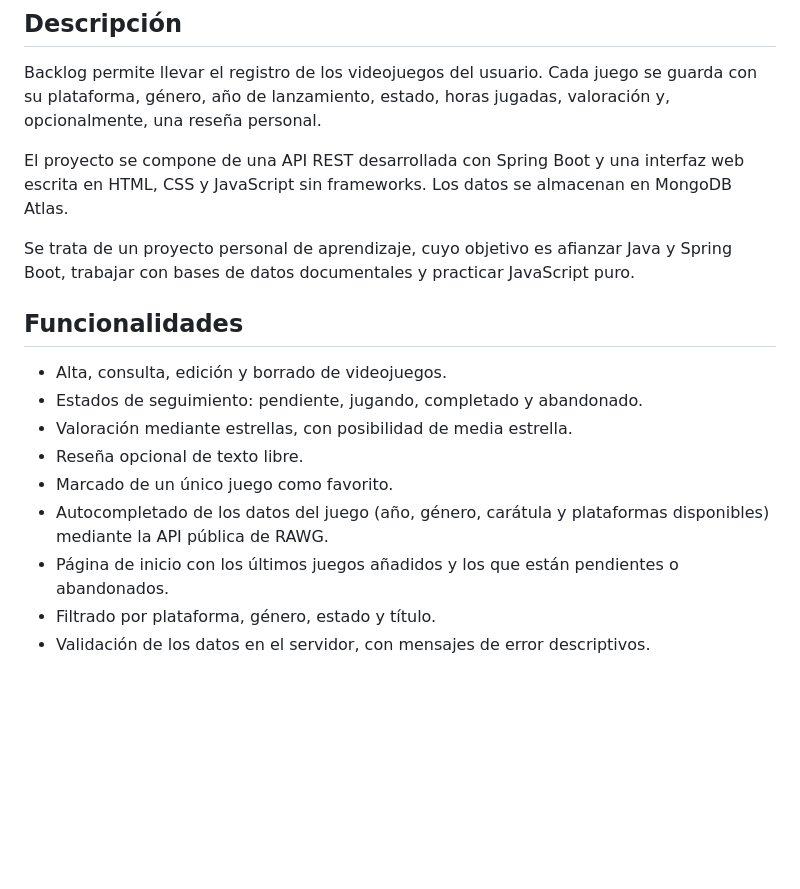
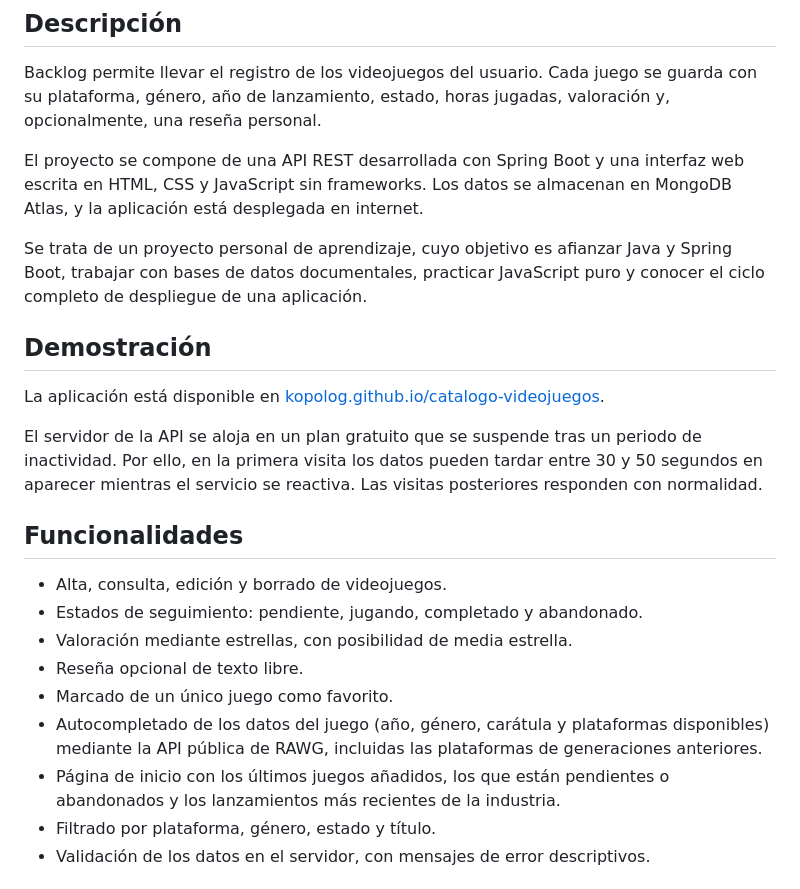
Before and after one commit to Kopolog/catalogo-videojuegos, a Markdown page: README.md, the part around one of its changes. Rendered like a GitHub page; blank space fills up the shorter version.

```diff
--- a/README.md
+++ b/README.md
@@ -22,9 +28,15 @@ Aplicación web para registrar los videojuegos que se han jugado, se están juga
 
 Backlog permite llevar el registro de los videojuegos del usuario. Cada juego se guarda con su plataforma, género, año de lanzamiento, estado, horas jugadas, valoración y, opcionalmente, una reseña personal.
 
-El proyecto se compone de una API REST desarrollada con Spring Boot y una interfaz web escrita en HTML, CSS y JavaScript sin frameworks. Los datos se almacenan en MongoDB Atlas.
+El proyecto se compone de una API REST desarrollada con Spring Boot y una interfaz web escrita en HTML, CSS y JavaScript sin frameworks. Los datos se almacenan en MongoDB Atlas, y la aplicación está desplegada en internet.
 
-Se trata de un proyecto personal de aprendizaje, cuyo objetivo es afianzar Java y Spring Boot, trabajar con bases de datos documentales y practicar JavaScript puro.
+Se trata de un proyecto personal de aprendizaje, cuyo objetivo es afianzar Java y Spring Boot, trabajar con bases de datos documentales, practicar JavaScript puro y conocer el ciclo completo de despliegue de una aplicación.
+
+## Demostración
+
+La aplicación está disponible en [kopolog.github.io/catalogo-videojuegos](https://kopolog.github.io/catalogo-videojuegos/).
+
+El servidor de la API se aloja en un plan gratuito que se suspende tras un periodo de inactividad. Por ello, en la primera visita los datos pueden tardar entre 30 y 50 segundos en aparecer mientras el servicio se reactiva. Las visitas posteriores responden con normalidad.
 
 <!--
 Para mostrar capturas de pantalla: crear la carpeta docs/ en el repositorio,
@@ -50,8 +62,8 @@ subir las imágenes con estos nombres y eliminar las marcas de comentario de est
 - Valoración mediante estrellas, con posibilidad de media estrella.
 - Reseña opcional de texto libre.
 - Marcado de un único juego como favorito.
-- Autocompletado de los datos del juego (año, género, carátula y plataformas disponibles) mediante la API pública de RAWG.
-- Página de inicio con los últimos juegos añadidos y los que están pendientes o abandonados.
+- Autocompletado de los datos del juego (año, género, carátula y plataformas disponibles) mediante la API pública de RAWG, incluidas las plataformas de generaciones anteriores.
+- Página de inicio con los últimos juegos añadidos, los que están pendientes o abandonados y los lanzamientos más recientes de la industria.
 - Filtrado por plataforma, género, estado y título.
 - Validación de los datos en el servidor, con mensajes de error descriptivos.
 
```
Also changed, not shown: other parts of README.md (+41 -1 lines).
